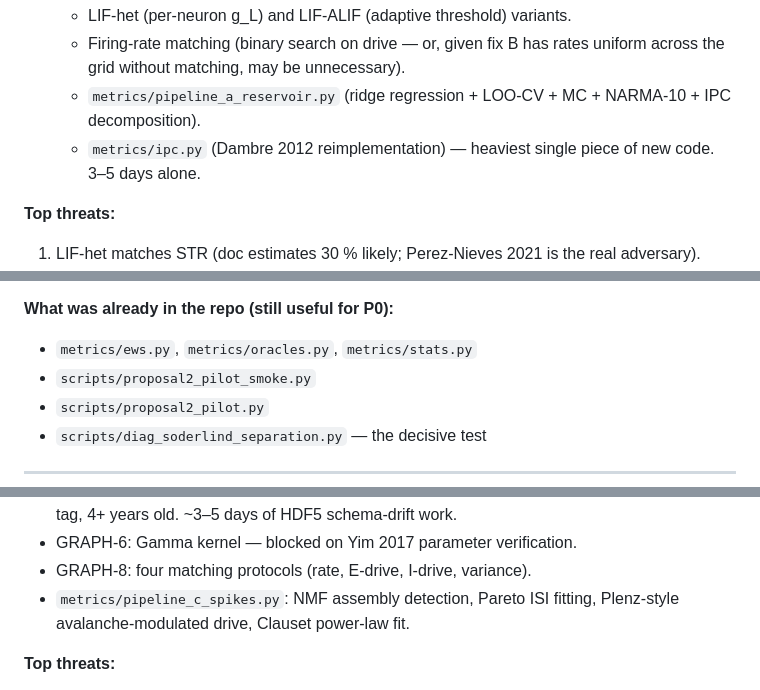
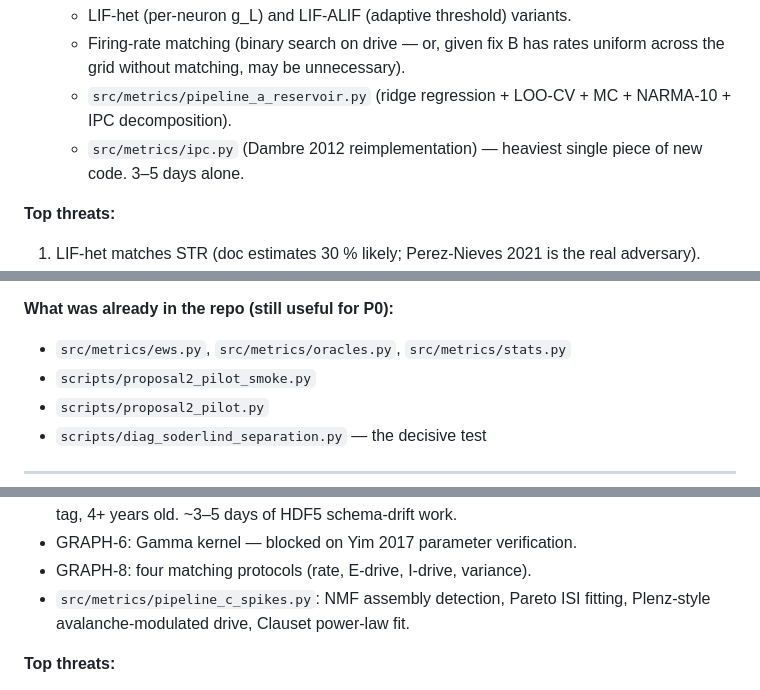
Before and after one commit to jakob400/NeuroRC, a Markdown page: docs/PUBLICATIONS.md, 3 parts joined by grey strips. Rendered like a GitHub page.

```diff
--- a/docs/PUBLICATIONS.md
+++ b/docs/PUBLICATIONS.md
@@ -107,9 +107,9 @@ a τᵢ-shape-only claim or abandon.
   - LIF-het (per-neuron g_L) and LIF-ALIF (adaptive threshold) variants.
   - Firing-rate matching (binary search on drive — or, given fix B has
     rates uniform across the grid without matching, may be unnecessary).
-  - `metrics/pipeline_a_reservoir.py` (ridge regression + LOO-CV + MC +
+  - `src/metrics/pipeline_a_reservoir.py` (ridge regression + LOO-CV + MC +
     NARMA-10 + IPC decomposition).
-  - `metrics/ipc.py` (Dambre 2012 reimplementation) — heaviest single
+  - `src/metrics/ipc.py` (Dambre 2012 reimplementation) — heaviest single
     piece of new code. 3–5 days alone.
 
 **Top threats:**
@@ -142,7 +142,7 @@ realism."
 
 **What was already in the repo (still useful for P0):**
 
-- `metrics/ews.py`, `metrics/oracles.py`, `metrics/stats.py`
+- `src/metrics/ews.py`, `src/metrics/oracles.py`, `src/metrics/stats.py`
 - `scripts/proposal2_pilot_smoke.py`
 - `scripts/proposal2_pilot.py`
 - `scripts/diag_soderlind_separation.py` — the decisive test
@@ -173,7 +173,7 @@ topology") and stop. Either branch publishes.
   schema-drift work.
 - GRAPH-6: Gamma kernel — blocked on Yim 2017 parameter verification.
 - GRAPH-8: four matching protocols (rate, E-drive, I-drive, variance).
-- `metrics/pipeline_c_spikes.py`: NMF assembly detection, Pareto ISI
+- `src/metrics/pipeline_c_spikes.py`: NMF assembly detection, Pareto ISI
   fitting, Plenz-style avalanche-modulated drive, Clauset power-law
   fit.
 
```
Also changed, not shown: docs/NEXT_STEPS.md (+44 -19 lines), docs/PLAN.md (+8 -0 lines).
